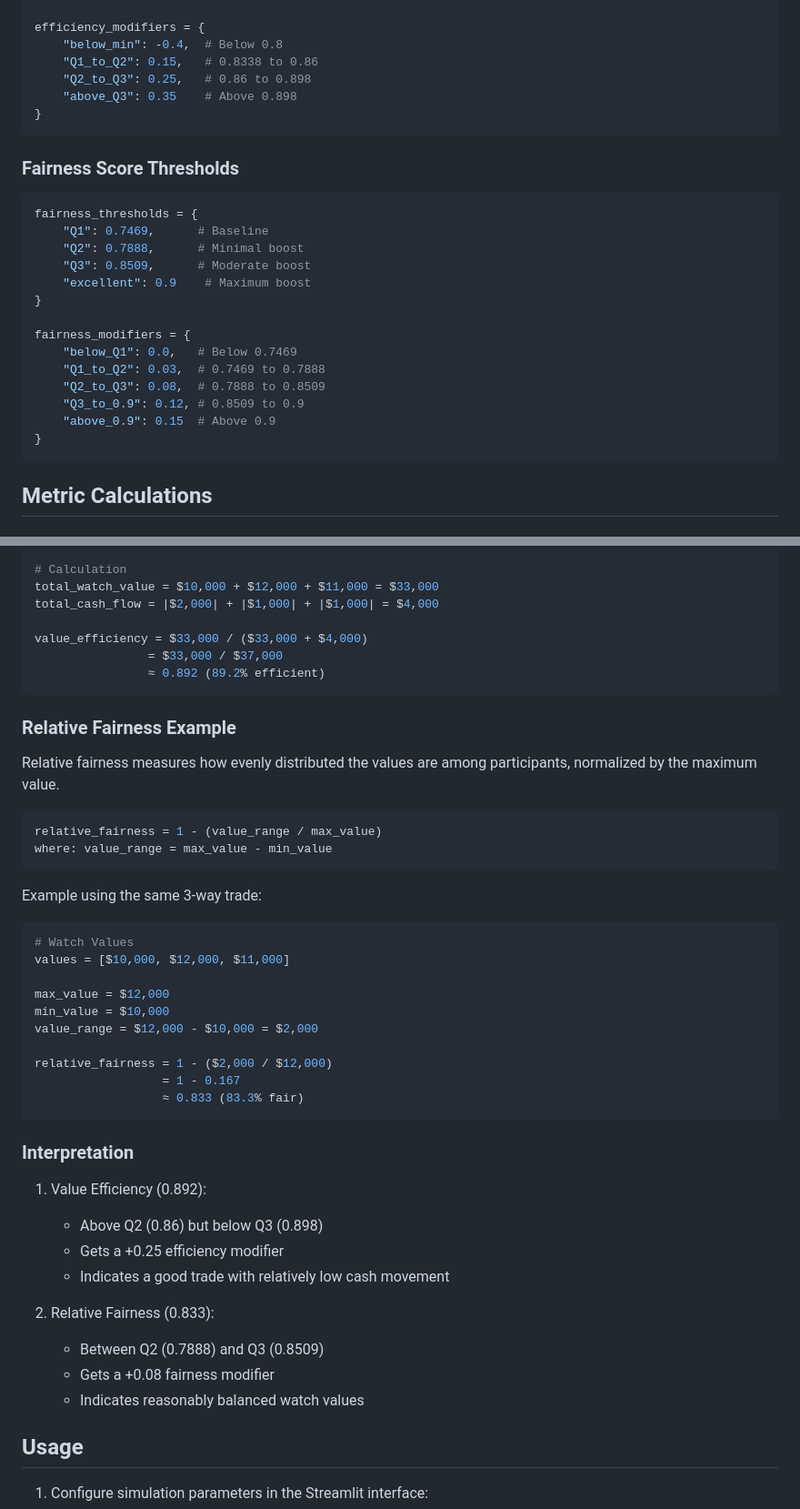
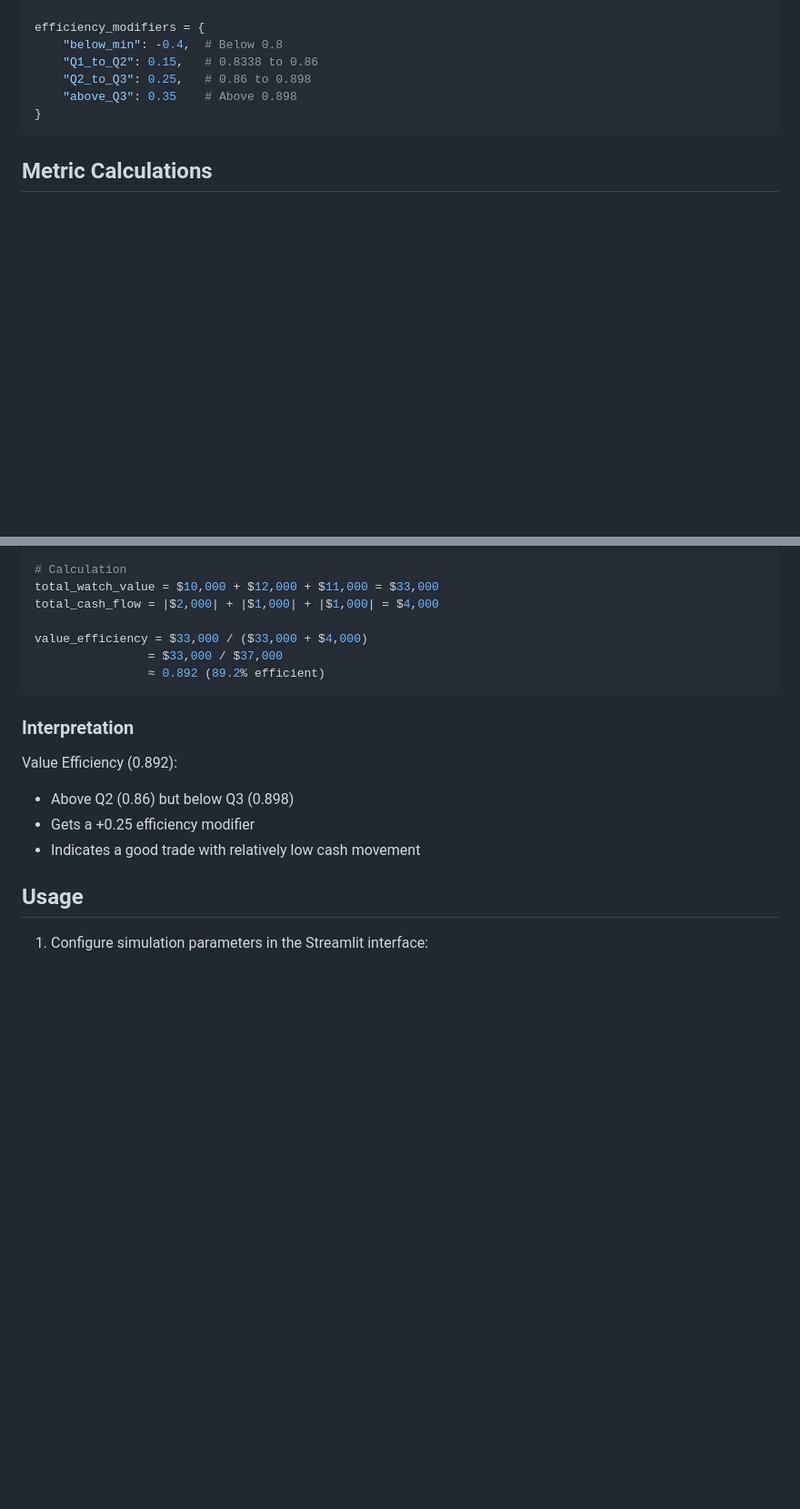
Before and after one commit to nseng11/chariot-engine, a Markdown page: docs/configuration.md, 2 parts joined by grey strips. Shown at 91% size. Rendered like a GitHub page; blank space fills up the shorter version.

Commit message:
Remove relative fairness references from configuration documentation

````diff
--- a/docs/configuration.md
+++ b/docs/configuration.md
@@ -43,24 +43,6 @@ efficiency_modifiers = {
 }
 ```
 
-### Fairness Score Thresholds
-```python
-fairness_thresholds = {
-    "Q1": 0.7469,      # Baseline
-    "Q2": 0.7888,      # Minimal boost
-    "Q3": 0.8509,      # Moderate boost
-    "excellent": 0.9    # Maximum boost
-}
-
-fairness_modifiers = {
-    "below_Q1": 0.0,   # Below 0.7469
-    "Q1_to_Q2": 0.03,  # 0.7469 to 0.7888
-    "Q2_to_Q3": 0.08,  # 0.7888 to 0.8509
-    "Q3_to_0.9": 0.12, # 0.8509 to 0.9
-    "above_0.9": 0.15  # Above 0.9
-}
-```
-
 ## Metric Calculations
 
 ### Value Efficiency Example
@@ -91,39 +73,12 @@ value_efficiency = $33,000 / ($33,000 + $4,000)
                 ≈ 0.892 (89.2% efficient)
 ```
 
-### Relative Fairness Example
-Relative fairness measures how evenly distributed the values are among participants, normalized by the maximum value.
-
-```python
-relative_fairness = 1 - (value_range / max_value)
-where: value_range = max_value - min_value
-```
-
-Example using the same 3-way trade:
-```python
-# Watch Values
-values = [$10,000, $12,000, $11,000]
-
-max_value = $12,000
-min_value = $10,000
-value_range = $12,000 - $10,000 = $2,000
-
-relative_fairness = 1 - ($2,000 / $12,000)
-                  = 1 - 0.167
-                  ≈ 0.833 (83.3% fair)
-```
-
 ### Interpretation
 
-1. Value Efficiency (0.892):
-   - Above Q2 (0.86) but below Q3 (0.898)
-   - Gets a +0.25 efficiency modifier
-   - Indicates a good trade with relatively low cash movement
-
-2. Relative Fairness (0.833):
-   - Between Q2 (0.7888) and Q3 (0.8509)
-   - Gets a +0.08 fairness modifier
-   - Indicates reasonably balanced watch values
+Value Efficiency (0.892):
+- Above Q2 (0.86) but below Q3 (0.898)
+- Gets a +0.25 efficiency modifier
+- Indicates a good trade with relatively low cash movement
 
 ## Usage
 
````
Also changed, not shown: other parts of docs/configuration.md (+2 -3 lines).
